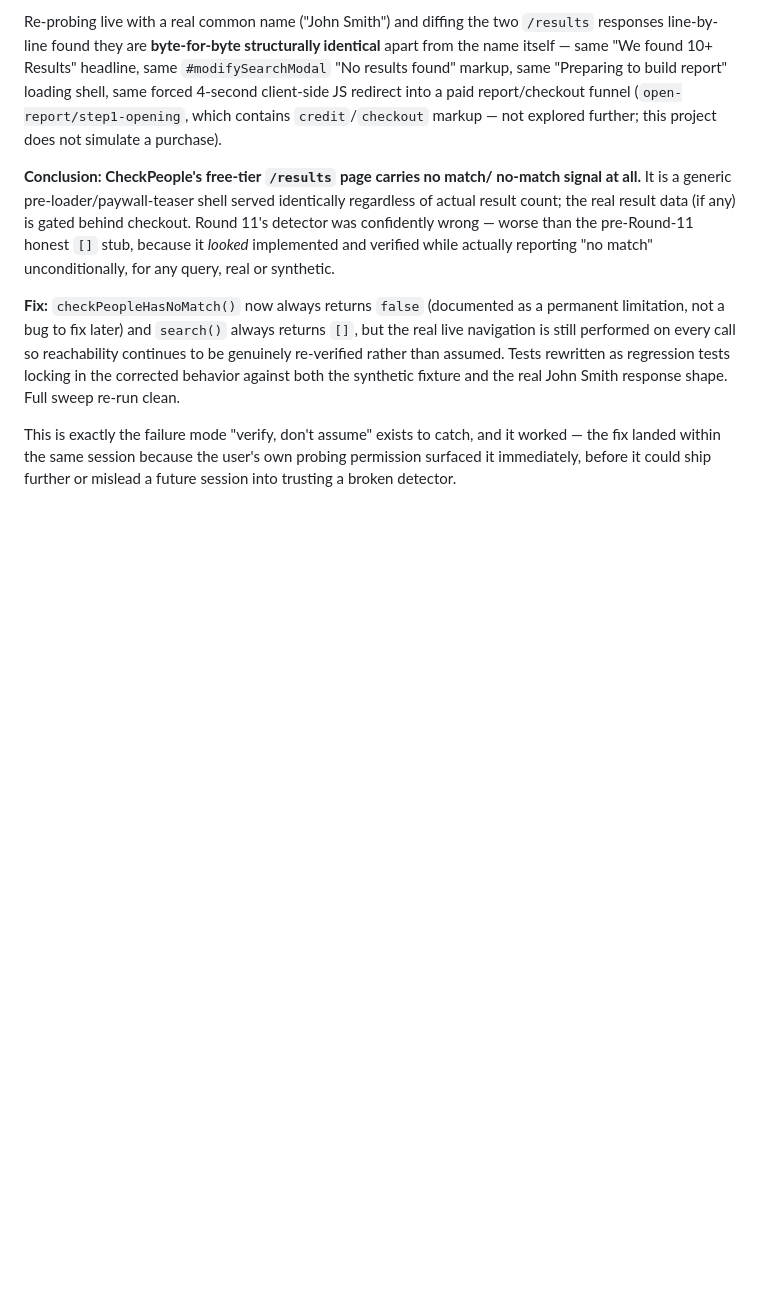
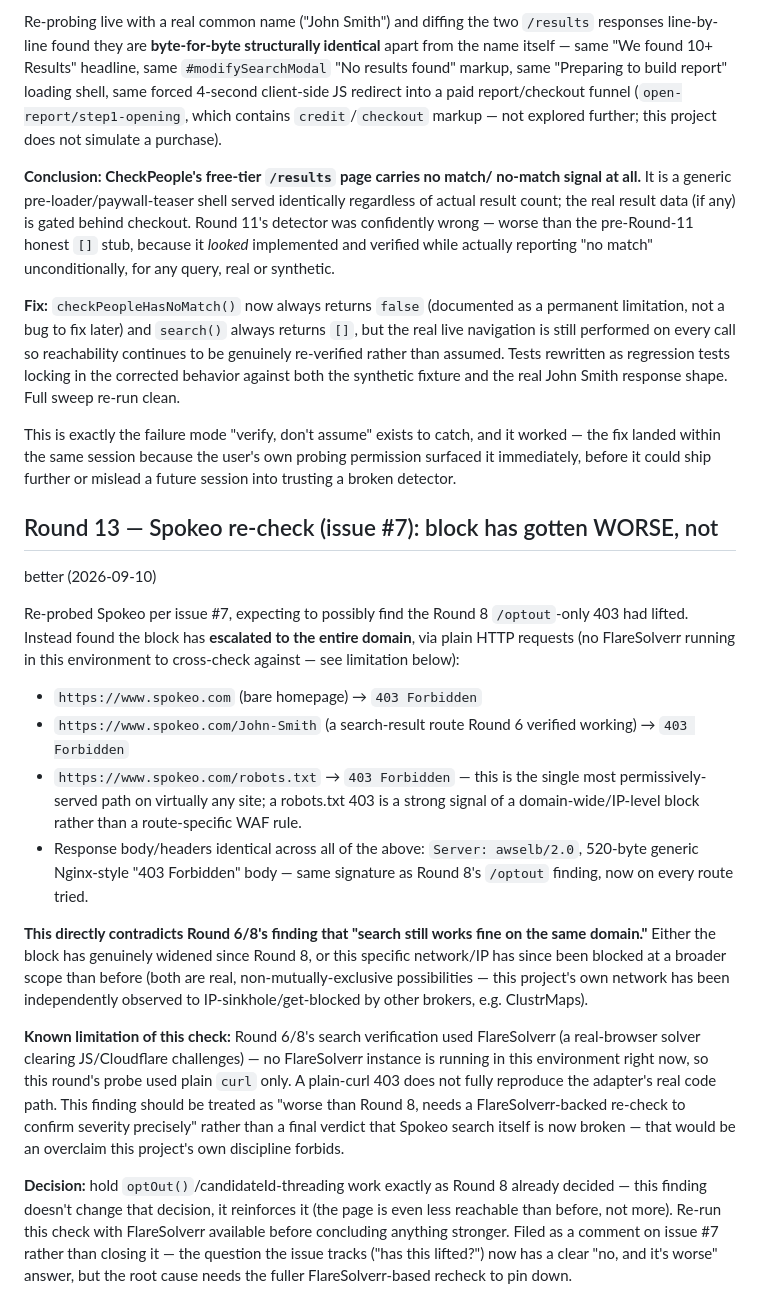
Before and after one commit to OptOutOS/optoutos, a Markdown page: docs/BROKER_STATUS.md, the part around the change. Drawn GitHub-style; blank space fills up the shorter version.

Commit message:
Round 13: Spokeo recheck (issue #7) -- block has worsened, not lifted
Re-probed per issue #7. Plain-HTTP found the 403 has escalated from
Round 8's /optout-only block to the entire domain, including robots.txt
(a strong domain-wide/IP-level block signal). Contradicts Round 6/8's
'search still works fine' finding.

Known limitation documented: no FlareSolverr running in this environment
to fully reproduce the adapter's real code path -- this is a plain-curl
finding, not a final verdict. Decision: hold optOut()/candidateId work
exactly as before; this reinforces the hold rather than changing it.
Commented on issue #7 with full findings; left open pending a
FlareSolverr-backed recheck.

```diff
--- a/docs/BROKER_STATUS.md
+++ b/docs/BROKER_STATUS.md
@@ -611,3 +611,48 @@ This is exactly the failure mode "verify, don't assume" exists to catch,
 and it worked — the fix landed within the same session because the user's
 own probing permission surfaced it immediately, before it could ship
 further or mislead a future session into trusting a broken detector.
+
+## Round 13 — Spokeo re-check (issue #7): block has gotten WORSE, not
+better (2026-09-10)
+
+Re-probed Spokeo per issue #7, expecting to possibly find the Round 8
+`/optout`-only 403 had lifted. Instead found the block has **escalated to
+the entire domain**, via plain HTTP requests (no FlareSolverr running in
+this environment to cross-check against — see limitation below):
+
+- `https://www.spokeo.com` (bare homepage) → `403 Forbidden`
+- `https://www.spokeo.com/John-Smith` (a search-result route Round 6
+  verified working) → `403 Forbidden`
+- `https://www.spokeo.com/robots.txt` → `403 Forbidden` — this is the
+  single most permissively-served path on virtually any site; a
+  robots.txt 403 is a strong signal of a domain-wide/IP-level block
+  rather than a route-specific WAF rule.
+- Response body/headers identical across all of the above: `Server:
+  awselb/2.0`, 520-byte generic Nginx-style "403 Forbidden" body — same
+  signature as Round 8's `/optout` finding, now on every route tried.
+
+**This directly contradicts Round 6/8's finding that "search still works
+fine on the same domain."** Either the block has genuinely widened since
+Round 8, or this specific network/IP has since been blocked at a broader
+scope than before (both are real, non-mutually-exclusive possibilities —
+this project's own network has been independently observed to
+IP-sinkhole/get-blocked by other brokers, e.g. ClustrMaps).
+
+**Known limitation of this check:** Round 6/8's search verification used
+FlareSolverr (a real-browser solver clearing JS/Cloudflare challenges) —
+no FlareSolverr instance is running in this environment right now, so this
+round's probe used plain `curl` only. A plain-curl 403 does not fully
+reproduce the adapter's real code path. This finding should be treated as
+"worse than Round 8, needs a FlareSolverr-backed re-check to confirm
+severity precisely" rather than a final verdict that Spokeo search itself
+is now broken — that would be an overclaim this project's own discipline
+forbids.
+
+**Decision:** hold `optOut()`/candidateId-threading work exactly as Round
+8 already decided — this finding doesn't change that decision, it
+reinforces it (the page is even less reachable than before, not more).
+Re-run this check with FlareSolverr available before concluding anything
+stronger. Filed as a comment on issue #7 rather than closing it — the
+question the issue tracks (\"has this lifted?\") now has a clear \"no, and
+it's worse\" answer, but the root cause needs the fuller FlareSolverr-based
+recheck to pin down.
```
